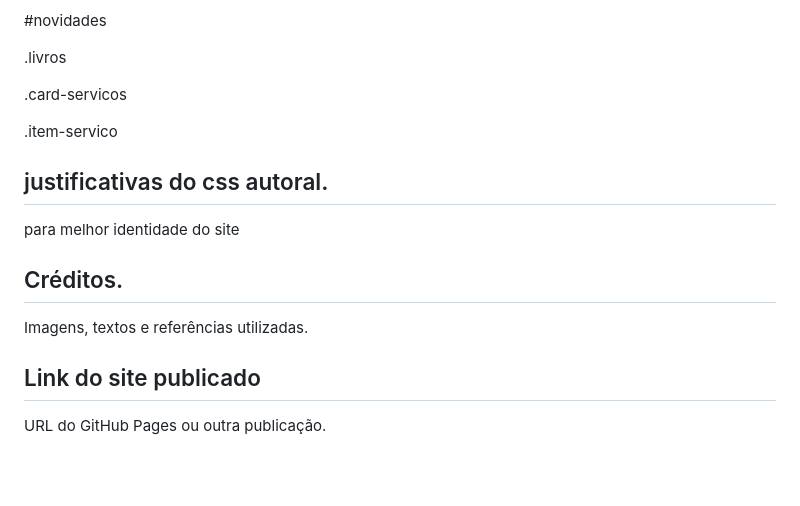
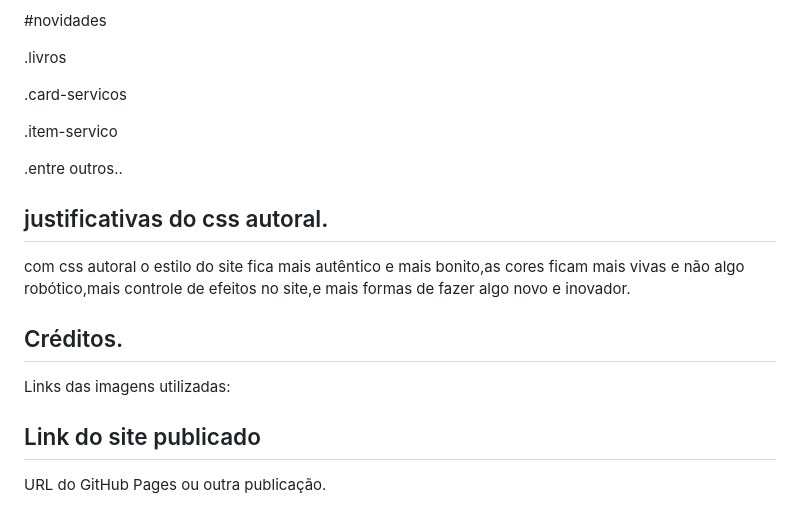
Before and after one commit to mjucelyno-ju/projeto-site-biblioteca, a Markdown page: README.md, the part around one of its changes. GitHub-like rendering; blank space fills up the shorter version.

Commit message:
Atualizar o README.md
adicionado justificativas do css autoral utilizado.

```diff
--- a/README.md
+++ b/README.md
@@ -222,13 +222,17 @@ Também são autorais todos os IDs como:
 
 .item-servico
 
+.entre outros..
+
 ## justificativas do css autoral.
 
-para melhor identidade do site
+com css autoral o estilo do site fica mais autêntico e mais bonito,as cores ficam mais vivas e não algo robótico,mais controle de efeitos  no site,e mais formas de fazer algo novo e inovador.
 
 ## Créditos.
 
-Imagens, textos e referências utilizadas.
+Links das imagens utilizadas:
+
+
 
 ## Link do site publicado
 
```
Also changed, not shown: other parts of README.md (+89 -89 lines).
